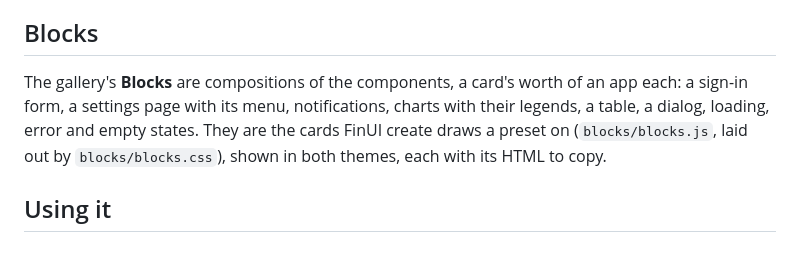
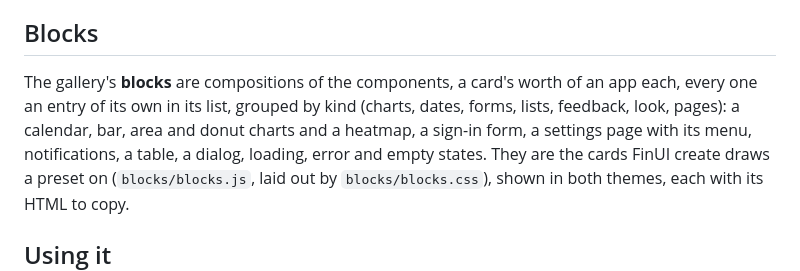
Before and after one commit to finstats/finui, a Markdown page: README.md, the part around the change. Drawn GitHub-style.

Commit message:
docs: blocks are entries of their own, a calendar among them

```diff
--- a/README.md
+++ b/README.md
@@ -50,8 +50,8 @@ button and menu style keeps its words readable, and every token a choice sets is
 
 ## Blocks
 
-The gallery's **Blocks** are compositions of the components, a card's worth of an app each: a sign-in form, a settings
-page with its menu, notifications, charts with their legends, a table, a dialog, loading, error and empty states. They
+The gallery's **blocks** are compositions of the components, a card's worth of an app each, every one an entry of its own in its list, grouped by kind (charts, dates, forms, lists, feedback, look, pages): a calendar, bar, area and donut
+charts and a heatmap, a sign-in form, a settings page with its menu, notifications, a table, a dialog, loading, error and empty states. They
 are the cards FinUI create draws a preset on (`blocks/blocks.js`, laid out by `blocks/blocks.css`), shown in both themes,
 each with its HTML to copy.
 
```
